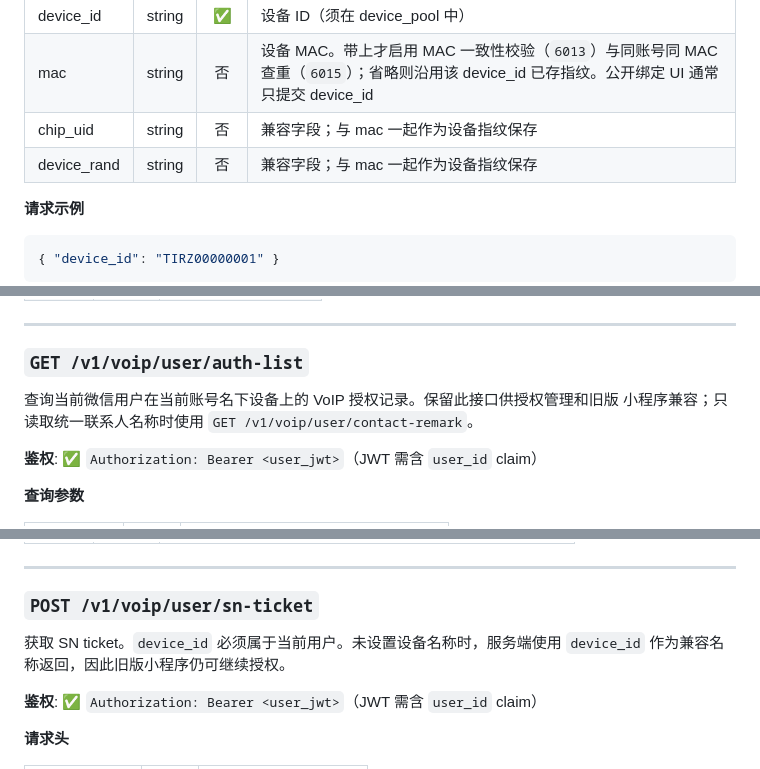
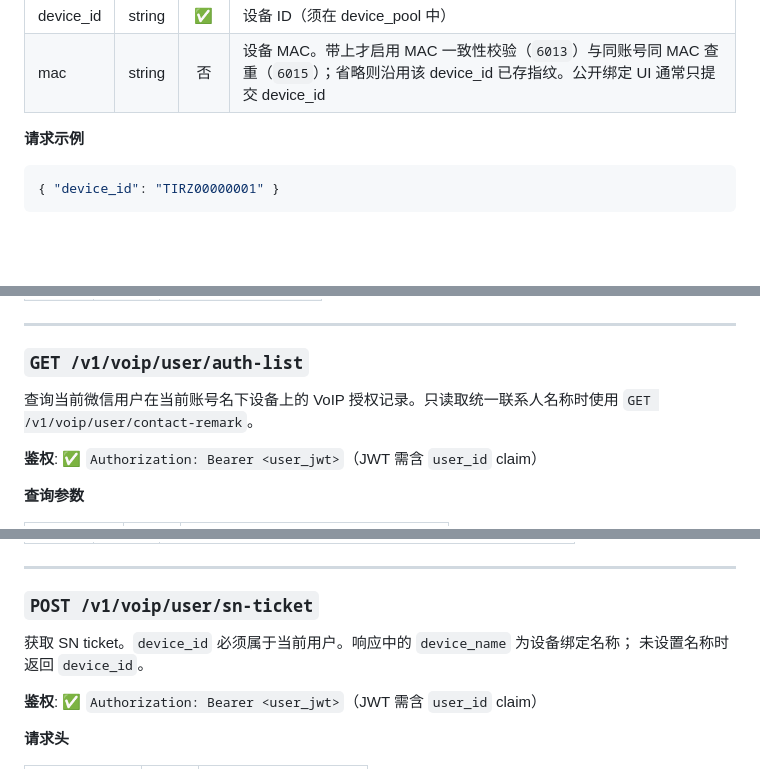
Before and after one commit to tangeai/tirtc-server-example, a Markdown page: thing-connect/api-reference.md, 3 parts joined by grey strips. Drawn GitHub-style; blank space fills up the shorter version.

```diff
--- a/thing-connect/api-reference.md
+++ b/thing-connect/api-reference.md
@@ -654,8 +652,6 @@ JWT 由 register / login 返回的 `token` 提供，含 `user_id` claim。缺失
 |------|------|:--:|------|
 | device_id | string | ✅ | 设备 ID（须在 device_pool 中） |
 | mac | string | 否 | 设备 MAC。带上才启用 MAC 一致性校验（`6013`）与同账号同 MAC 查重（`6015`）；省略则沿用该 device_id 已存指纹。公开绑定 UI 通常只提交 device_id |
-| chip_uid | string | 否 | 兼容字段；与 mac 一起作为设备指纹保存 |
-| device_rand | string | 否 | 兼容字段；与 mac 一起作为设备指纹保存 |
 
 **请求示例**
 
@@ -1207,8 +1221,8 @@ H5 查询指定设备的小程序 VoIP 联系人。此接口与设备接口分
 
 ### `GET /v1/voip/user/auth-list`
 
-查询当前微信用户在当前账号名下设备上的 VoIP 授权记录。保留此接口供授权管理和旧版
-小程序兼容；只读取统一联系人名称时使用 `GET /v1/voip/user/contact-remark`。
+查询当前微信用户在当前账号名下设备上的 VoIP 授权记录。只读取统一联系人名称时使用
+`GET /v1/voip/user/contact-remark`。
 
 **鉴权**: ✅ `Authorization: Bearer <user_jwt>`（JWT 需含 `user_id` claim）
 
@@ -1443,8 +1457,8 @@ H5 查询指定设备的小程序 VoIP 联系人。此接口与设备接口分
 
 ### `POST /v1/voip/user/sn-ticket`
 
-获取 SN ticket。`device_id` 必须属于当前用户。未设置设备名称时，服务端使用
-`device_id` 作为兼容名称返回，因此旧版小程序仍可继续授权。
+获取 SN ticket。`device_id` 必须属于当前用户。响应中的 `device_name` 为设备绑定名称；
+未设置名称时返回 `device_id`。
 
 **鉴权**: ✅ `Authorization: Bearer <user_jwt>`（JWT 需含 `user_id` claim）
 
```
Also changed, not shown: other parts of thing-connect/api-reference.md (+56 -42 lines).
